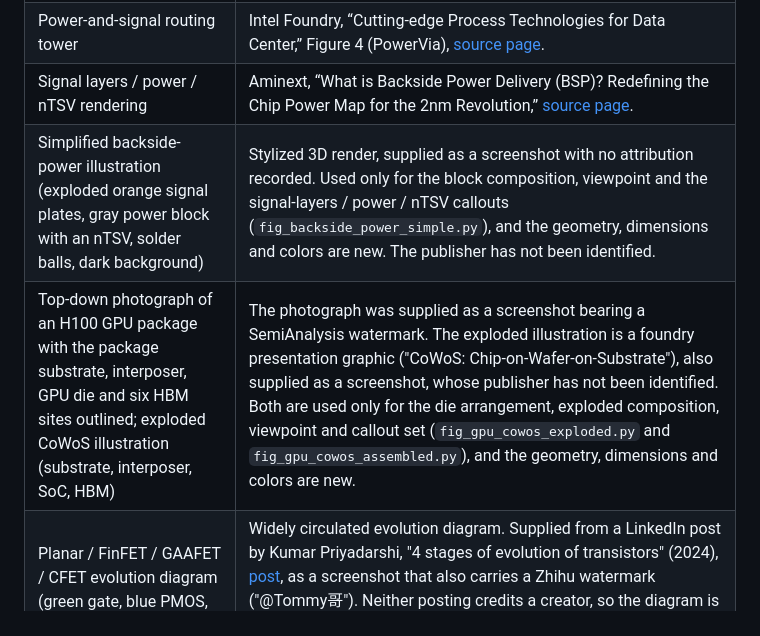
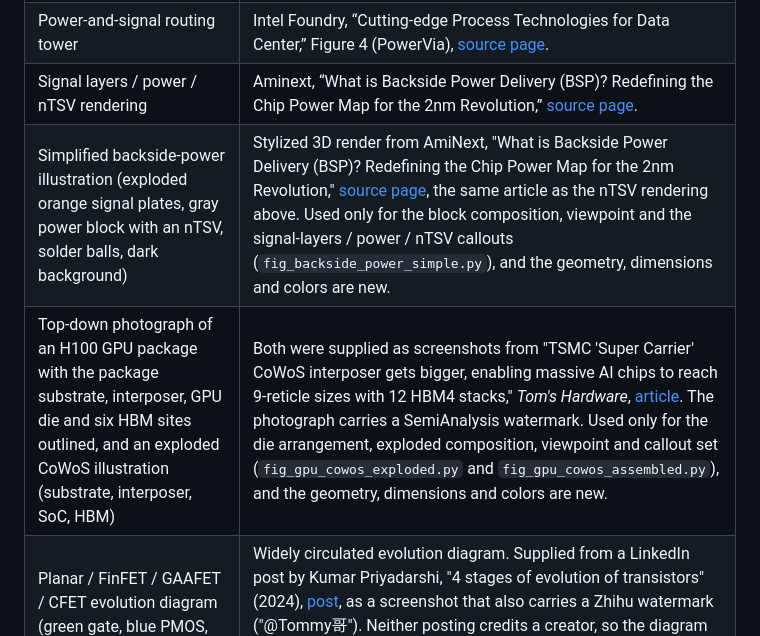
Before and after one commit to m-worm/semi-structures, a Markdown page: examples/REFERENCES.md, the part around the change. GitHub-like rendering.

```diff
--- a/examples/REFERENCES.md
+++ b/examples/REFERENCES.md
@@ -12,8 +12,8 @@ used by the scripts.
 | Labeled HBM stack beside a GPU | Hanwha, “Powering AI: Advanced semiconductor manufacturing solutions” (2024), [source page](https://www.hanwha.com/newsroom/news/feature-stories/powering-ai-semiconductor-manufacturing-solutions.do). |
 | Power-and-signal routing tower | Intel Foundry, “Cutting-edge Process Technologies for Data Center,” Figure 4 (PowerVia), [source page](https://www.intel.com/content/www/us/en/foundry/library/advanced-process-technologies-for-data-center.html). |
 | Signal layers / power / nTSV rendering | Aminext, “What is Backside Power Delivery (BSP)? Redefining the Chip Power Map for the 2nm Revolution,” [source page](https://www.aminext.blog/en/post/backside-power-delivery-bsp-explained-1). |
-| Simplified backside-power illustration (exploded orange signal plates, gray power block with an nTSV, solder balls, dark background) | Stylized 3D render, supplied as a screenshot with no attribution recorded. Used only for the block composition, viewpoint and the signal-layers / power / nTSV callouts (`fig_backside_power_simple.py`), and the geometry, dimensions and colors are new. The publisher has not been identified. |
-| Top-down photograph of an H100 GPU package with the package substrate, interposer, GPU die and six HBM sites outlined; exploded CoWoS illustration (substrate, interposer, SoC, HBM) | The photograph was supplied as a screenshot bearing a SemiAnalysis watermark. The exploded illustration is a foundry presentation graphic ("CoWoS: Chip-on-Wafer-on-Substrate"), also supplied as a screenshot, whose publisher has not been identified. Both are used only for the die arrangement, exploded composition, viewpoint and callout set (`fig_gpu_cowos_exploded.py` and `fig_gpu_cowos_assembled.py`), and the geometry, dimensions and colors are new. |
+| Simplified backside-power illustration (exploded orange signal plates, gray power block with an nTSV, solder balls, dark background) | Stylized 3D render from AmiNext, "What is Backside Power Delivery (BSP)? Redefining the Chip Power Map for the 2nm Revolution," [source page](https://www.aminext.blog/en/post/backside-power-delivery-bsp-explained-1), the same article as the nTSV rendering above. Used only for the block composition, viewpoint and the signal-layers / power / nTSV callouts (`fig_backside_power_simple.py`), and the geometry, dimensions and colors are new. |
+| Top-down photograph of an H100 GPU package with the package substrate, interposer, GPU die and six HBM sites outlined, and an exploded CoWoS illustration (substrate, interposer, SoC, HBM) | Both were supplied as screenshots from "TSMC 'Super Carrier' CoWoS interposer gets bigger, enabling massive AI chips to reach 9-reticle sizes with 12 HBM4 stacks," *Tom's Hardware*, [article](https://www.tomshardware.com/tech-industry/tsmc-super-carrier-cowos-interposer-gets-bigger-enabling-massive-ai-chips-to-reach-9-reticle-sizes-with-12-hbm4-stacks). The photograph carries a SemiAnalysis watermark. Used only for the die arrangement, exploded composition, viewpoint and callout set (`fig_gpu_cowos_exploded.py` and `fig_gpu_cowos_assembled.py`), and the geometry, dimensions and colors are new. |
 | Planar / FinFET / GAAFET / CFET evolution diagram (green gate, blue PMOS, red NMOS, pink well, gray isolation) | Widely circulated evolution diagram. Supplied from a LinkedIn post by Kumar Priyadarshi, "4 stages of evolution of transistors" (2024), [post](https://www.linkedin.com/posts/kumar-priyadarshi-b0a2a7a2_4-stages-of-evolution-of-transistors-1-activity-7263400584328708097-B6sk), as a screenshot that also carries a Zhihu watermark ("@Tommy哥"). Neither posting credits a creator, so the diagram is older than both and its author has not been identified. Only its color-by-role scheme is followed (`fig_transistor_evolution_rolecolor.py`). |
 | NEO Semiconductor "3D DRAM" concept slide (gray capacitors, blue word lines/transistors, teal channel and bit line, dark background) | NEO Semiconductor 3D X-DRAM material (see the brochure below); the slide's presentation scheme is followed in `fig_dram3d_reference_colors.py`. |
 | Two-panel 3D DRAM capacitor schematic (vertical capacitors on a bit-line array, and a staircase bit-line with horizontal capacitors, in red, green and white) | A generic capacitor-architecture comparison of the kind that appears widely in 3D DRAM presentations. Only its role-color scheme and panel composition are followed (`fig_dram3d_capacitor_schematics.py`). |
```
Also changed, not shown: ROADMAP.md (+6 -8 lines).
